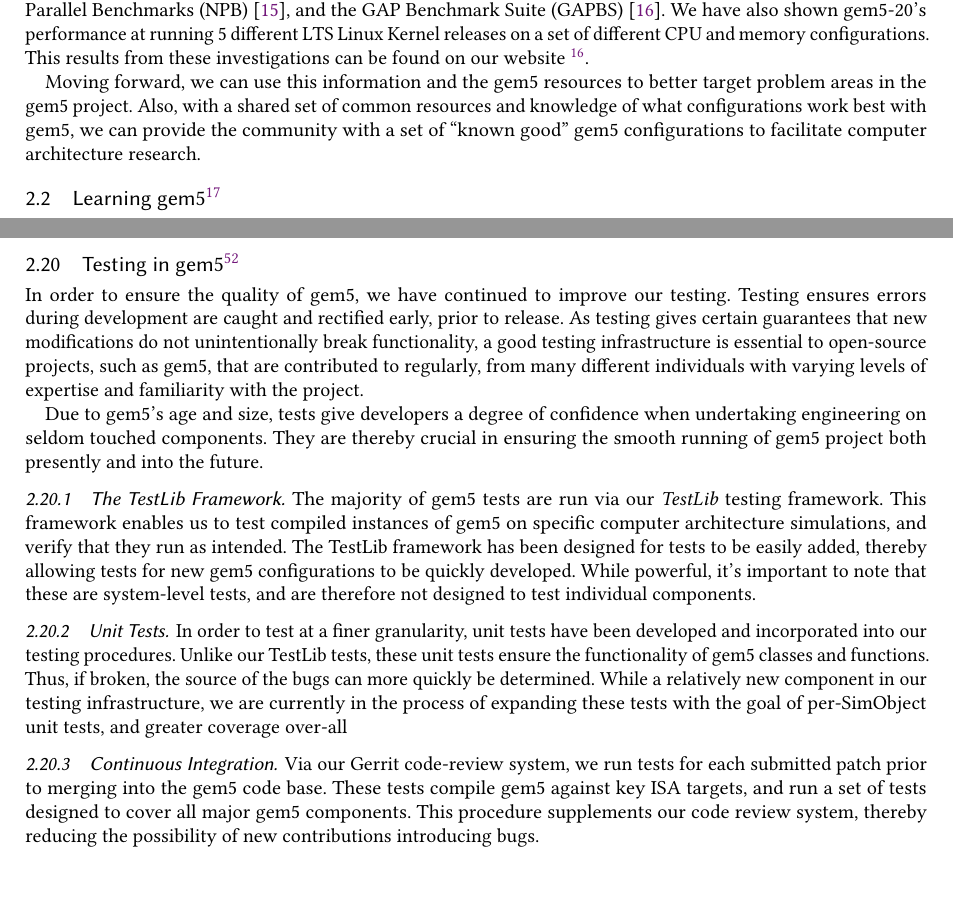
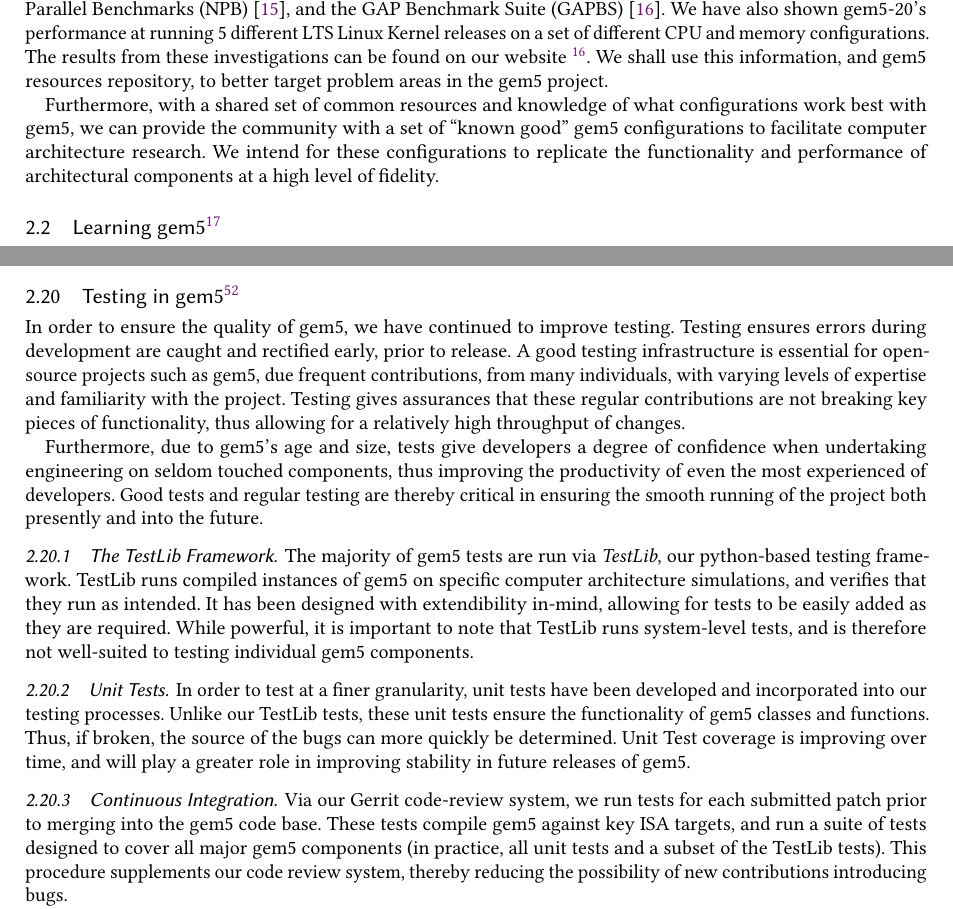
Before and after one commit to darchr/gem5-20-paper, a LaTeX paper (main.tex, which reads changes/gem5-resources.tex, changes/testing-in-gem5.tex): two parts of pages 10 and 24 of 30, joined at a grey line, cut so that both start at the same text, the shorter picture padded with empty space. Compiled offline with pdfLaTeX.

Commit message:
Bobby did a pass of gem5-resources and testing

```diff
--- a/changes/gem5-resources.tex
+++ b/changes/gem5-resources.tex
@@ -28,12 +29,17 @@ at running SPEC 2006~\cite{spec06}, SPEC 2017~\cite{spec17},
 PARSEC~\cite{parsec}, the NAS Parallel Benchmarks (NPB)~\cite{npb},
 and the GAP Benchmark Suite (GAPBS)~\cite{gapbs}. We have also shown gem5-20's
 performance at running 5 different LTS Linux Kernel releases on a set of
-different CPU and memory configurations. This results from these investigations
+different CPU and memory configurations. The results from these investigations
 can be found on our website~\footnote{
-\url{http://www.gem5.org/documentation/benchmark_status}}.
+\url{http://www.gem5.org/documentation/benchmark_status}}. We shall use this
+information, and gem5 resources repository, to better target problem areas in
+the gem5 project.
 
-Moving forward, we can use this information and the gem5 resources to better target problem areas in the gem5 project.
-Also, with a shared set of common resources and knowledge of what configurations work best with gem5, we can provide the community with a set of ``known good'' gem5 configurations to facilitate computer architecture research.
+Furthermore, with a shared set of common resources and knowledge of what
+configurations work best with gem5, we can provide the community with a set of
+``known good'' gem5 configurations to facilitate computer architecture
+research. We intend for these configurations to replicate the functionality and
+performance of architectural components at a high level of fidelity.
 
 %The gem5 simulator provides support for simulating many different system configurations. However,
 %setting up the simulator to run simulations, specifically in full system mode, could take significant
--- a/changes/testing-in-gem5.tex
+++ b/changes/testing-in-gem5.tex
@@ -1,45 +1,46 @@
 \subsection[Testing in gem5]{Testing in gem5\footnote{by Bobby R. Bruce}}
 \label{sec:testing}
 
-In order to ensure the quality of gem5, we have continued to improve our
-testing. Testing ensures errors during development are caught and rectified
-early, prior to release. As testing gives certain guarantees that new
-modifications do not unintentionally break functionality, a good testing
-infrastructure is essential to open-source projects, such as gem5, that are
-contributed to regularly, from many different individuals with varying levels
-of expertise and familiarity with the project.
+In order to ensure the quality of gem5, we have continued to improve testing.
+Testing ensures errors during development are caught and rectified early, prior
+to release. A good testing infrastructure is essential for open-source projects
+such as gem5, due frequent contributions, from many individuals, with varying
+levels of expertise and familiarity with the project. Testing gives assurances
+that these regular contributions are not breaking key pieces of functionality,
+thus allowing for a relatively high throughput of changes.
 
-Due to gem5's age and size, tests give developers a degree of confidence when
-undertaking engineering on seldom touched components. They are thereby crucial
-in ensuring the smooth running of gem5 project both presently and into the
-future.
+Furthermore, due to gem5's age and size, tests give developers a degree of
+confidence when undertaking engineering on seldom touched components, thus
+improving the productivity of even the most experienced of developers. Good
+tests and regular testing are thereby critical in ensuring the smooth running
+of the project both presently and into the future.
 
 \subsubsection{The TestLib Framework}
 
-The majority of gem5 tests are run via our \emph{TestLib} testing framework.
-This framework enables us to test compiled instances of gem5 on specific
-computer architecture simulations, and verify that they run as intended. The
-TestLib framework has been designed for tests to be easily added, thereby
-allowing tests for new gem5 configurations to be quickly developed. While
-powerful, it's important to note that these are system-level tests, and are
-therefore not designed to test individual components.
+The majority of gem5 tests are run via \emph{TestLib}, our python-based
+testing framework. TestLib runs compiled instances of gem5 on specific
+computer architecture simulations, and verifies that they run as intended. It
+has been designed with extendibility in-mind, allowing for tests to be easily
+added as they are required. While powerful, it is important to note that
+TestLib runs system-level tests, and is therefore not well-suited to testing
+individual gem5 components.
 
 \subsubsection{Unit Tests}
 
 In order to test at a finer granularity, unit tests have been developed and
-incorporated into our testing procedures. Unlike our TestLib tests, these unit
+incorporated into our testing processes. Unlike our TestLib tests, these unit
 tests ensure the functionality of gem5 classes and functions. Thus, if broken,
-the source of the bugs can more quickly be determined. While a relatively new
-component in our testing infrastructure, we are currently in the process of
-expanding these tests with the goal of per-SimObject unit tests, and greater
-coverage over-all
+the source of the bugs can more quickly be determined. Unit Test coverage is
+improving over time, and will play a greater role in improving stability in
+future releases of gem5.
 
 \subsubsection{Continuous Integration}
 
 Via our Gerrit code-review system, we run tests for each
 submitted patch prior to merging into the gem5 code base. These tests
-compile gem5 against key ISA targets, and run a set of tests designed to cover all
-major gem5 components. This procedure supplements our code review system, thereby
+compile gem5 against key ISA targets, and run a suite of tests designed to
+cover all major gem5 components (in practice, all unit tests and a subset of
+the TestLib tests). This procedure supplements our code review system, thereby
 reducing the possibility of new contributions introducing bugs.
 
 In addition to the tests run prior to submission, a larger set of tests are
```
Also changed, not shown: changes/gem5-resources.tex (21 more changed lines).
